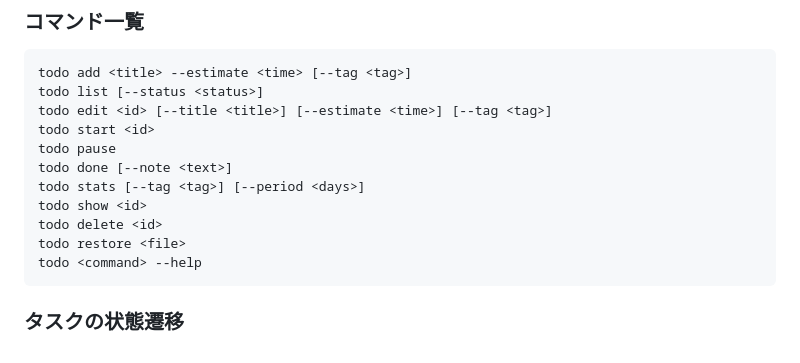
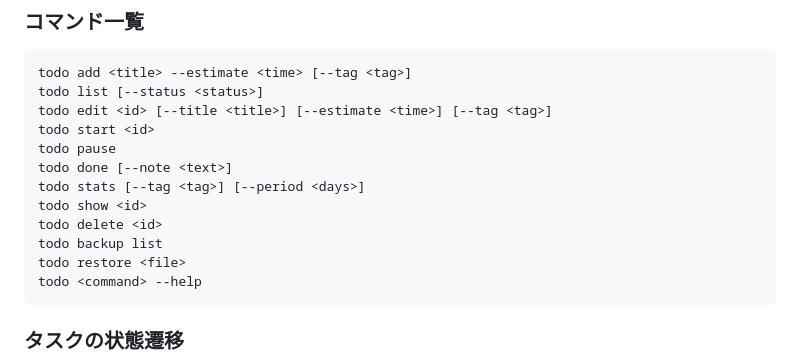
Before and after one commit to ryostc/claude-code-book-template, a Markdown page: docs/product-requirements.md, the part around the change. Drawn GitHub-style.

````diff
--- a/docs/product-requirements.md
+++ b/docs/product-requirements.md
@@ -117,6 +117,7 @@ todo done [--note <text>]
 todo stats [--tag <tag>] [--period <days>]
 todo show <id>
 todo delete <id>
+todo backup list
 todo restore <file>
 todo <command> --help
 ```
````
Also changed, not shown: docs/functional-design.md (added, +557 -0 lines).
